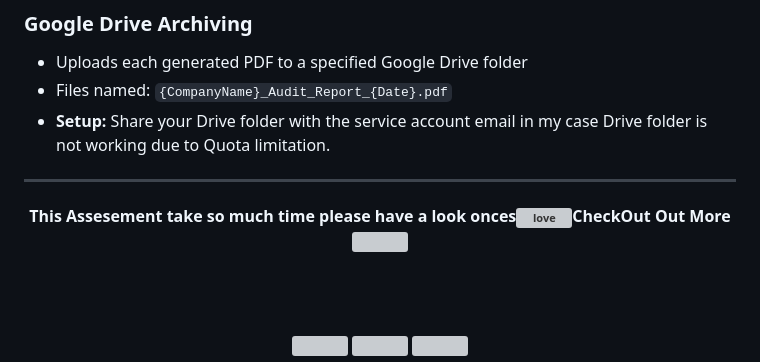
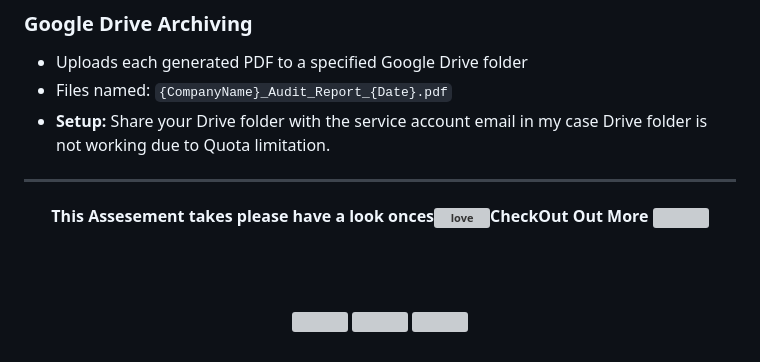
Before and after one commit to maxohm1/LeadFlowAI, a Markdown page: README.md, the part around the change. Rendered like a GitHub page; grey boxes are pictures that could not be loaded.

```diff
--- a/README.md
+++ b/README.md
@@ -114,7 +114,7 @@ in my case Drive folder is not working due to Quota limitation.
 
 <div align="center">
 
-**This Assesement take so much time please have a look onces<img src="https://images.emojiterra.com/google/noto-emoji/animated-emoji/2764.gif" height="30" alt="love" />CheckOut Out More <img src="https://github.com/maxohm1/OneAI-ScreenShot/blob/main/200w.gif" height="40" />**
+**This Assesement takes please have a look onces<img src="https://images.emojiterra.com/google/noto-emoji/animated-emoji/2764.gif" height="30" alt="love" />CheckOut Out More <img src="https://github.com/maxohm1/OneAI-ScreenShot/blob/main/200w.gif" height="40" />**
 
 <br><br>
 
```
